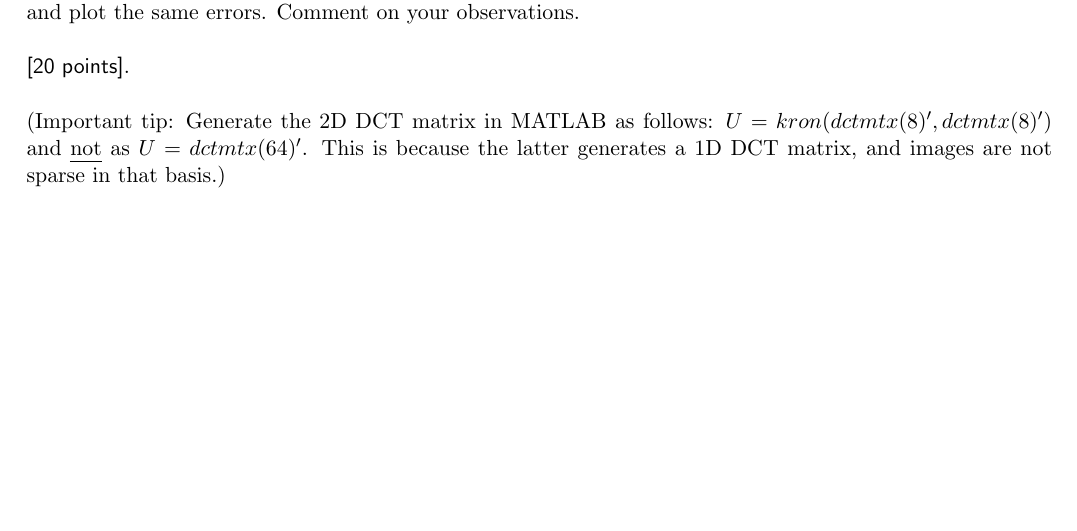
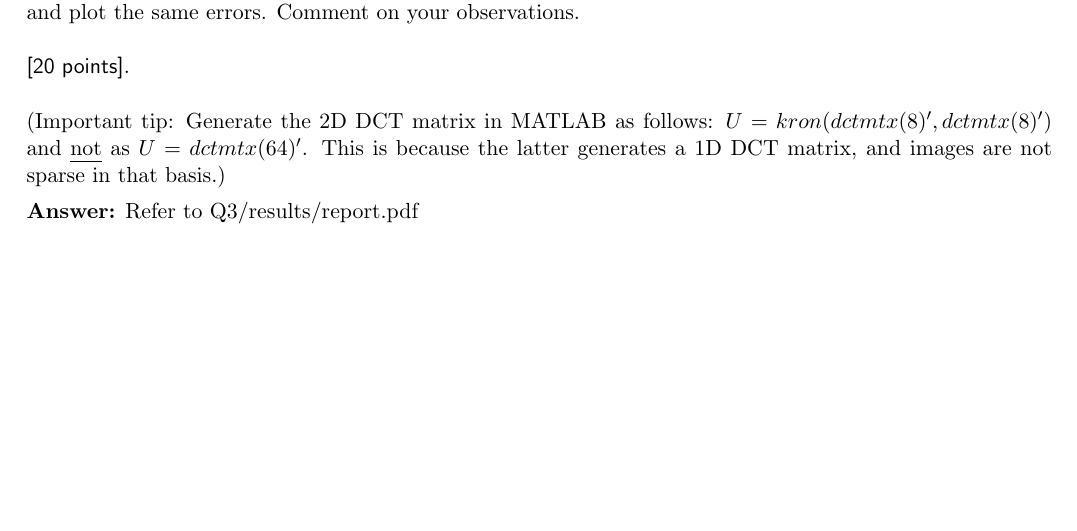
Before and after one commit to niranjantdesai/CS-763_Assignments, a LaTeX problem sheet (Assignment 5/latex_files/12D10002_12D100007_12D070014_CS763_assignment5.tex): part of page 6 of 6, cut so that both start at the same text. Compiled offline with pdfLaTeX.

Commit message:
A5: folder restructure

```diff
--- a/Assignment 5/12D10002_12D100007_12D070014_CS763_assignment5.tex
+++ b/Assignment 5/latex_files/12D10002_12D100007_12D070014_CS763_assignment5.tex
@@ -230,6 +230,9 @@ Repeat this experiment but using pseudo-inverse (the backslash operator in MATLA
 \\
 (Important tip: Generate the 2D DCT matrix in MATLAB as follows: $U = kron(dctmtx(8)',dctmtx(8)')$ and \emph{not} as $U = dctmtx(64)'$. This is because the latter generates a 1D DCT matrix, and images are not sparse in that basis.)
 
+\textbf{Answer:}
+Refer to Q3/results/report.pdf
+
 
 \end{enumerate}
 
```
Also changed, not shown: Assignment 5/12D10002_12D100007_12D070014_CS763_assignment5.pdf (deleted), Assignment 5/Q3/results/plots/msie_omp.png (renamed from Assignment 5/Q3/results/msie_omp.png), Assignment 5/Q3/results/plots/msie_omp_linear.png (renamed from Assignment 5/Q3/results/msie_omp_linear.png), Assignment 5/Q3/results/plots/msie_pinv.png (renamed from Assignment 5/Q3/results/msie_pinv.png), Assignment 5/Q3/results/plots/mspe_omp.png (renamed from Assignment 5/Q3/results/mspe_omp.png), Assignment 5/Q3/results/plots/mspe_omp_linear.png (renamed from Assignment 5/Q3/results/mspe_omp_linear.png), Assignment 5/Q3/results/plots/mspe_pinv.png (renamed from Assignment 5/Q3/results/mspe_pinv.png), Assignment 5/Q3/results/report.pdf (renamed from Assignment 5/Q3/results/report/report.pdf), Assignment 5/Q3_report/msie_omp.png (renamed from Assignment 5/Q3/results/report/msie_omp.png), Assignment 5/Q3_report/msie_omp_linear.png (renamed from Assignment 5/Q3/results/report/msie_omp_linear.png), Assignment 5/Q3_report/msie_pinv.png (renamed from Assignment 5/Q3/results/report/msie_pinv.png), Assignment 5/Q3_report/mspe_omp.png (renamed from Assignment 5/Q3/results/report/mspe_omp.png), Assignment 5/Q3_report/mspe_omp_linear.png (renamed from Assignment 5/Q3/results/report/mspe_omp_linear.png), Assignment 5/Q3_report/mspe_pinv.png (renamed from Assignment 5/Q3/results/report/mspe_pinv.png), 3 more files, 20 other files.
